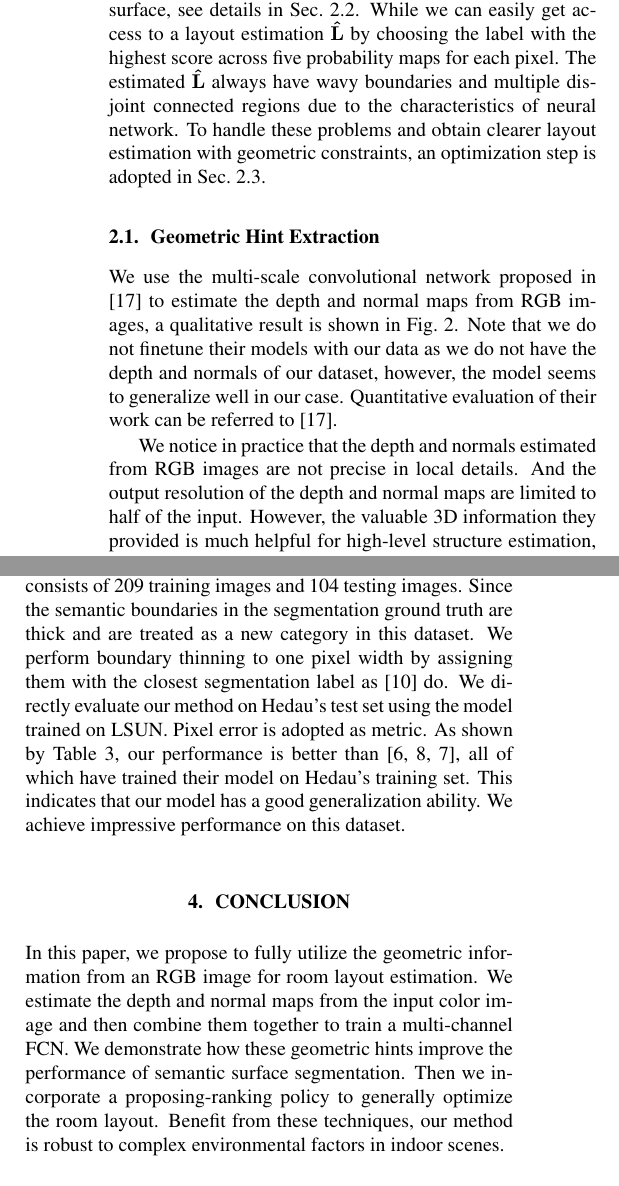
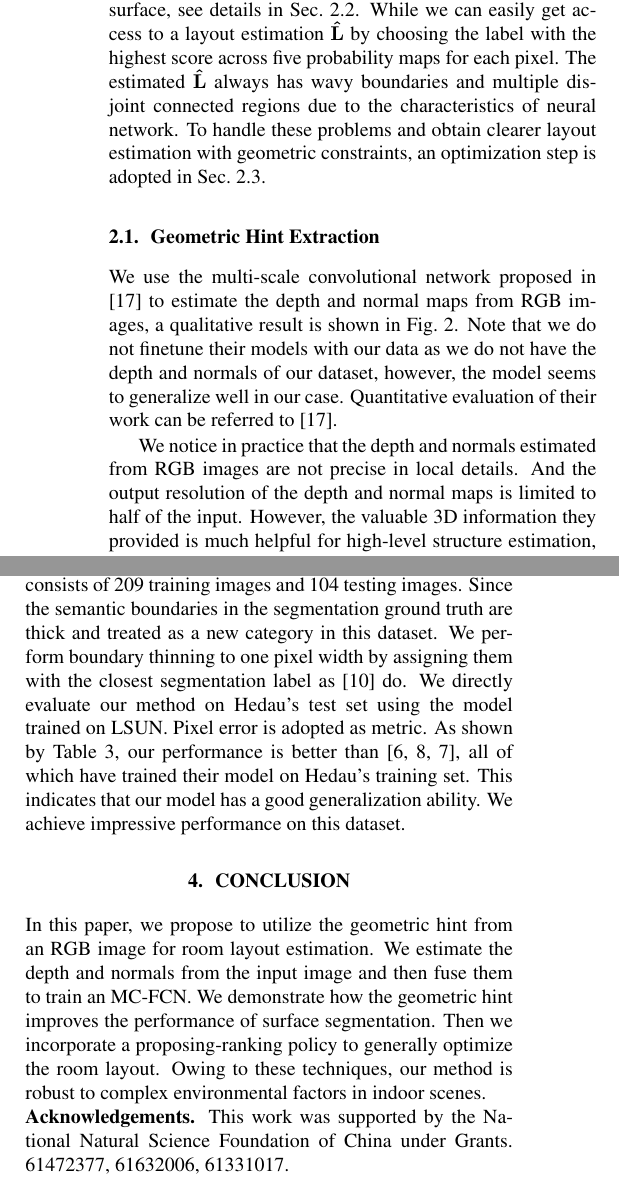
Before and after one commit to rfdeng/ICIP2018-Layout, a LaTeX paper (ICIPlayout.tex, which reads paper/CONCLUSIONS.tex, paper/METHODOLOGY.tex, paper/RESULTS.tex): two parts of the columns of pages 2 and 4 of 5, joined at a grey line, cut so that both start at the same text. Compiled offline with pdfLaTeX.

Commit message:
minor revision, add acknowledgement

```diff
--- a/paper/CONCLUSIONS.tex
+++ b/paper/CONCLUSIONS.tex
@@ -1,4 +1,7 @@
 \section{CONCLUSION}
 \label{sec:Con}
 
-In this paper, we propose to fully utilize the geometric information from an RGB image for room layout estimation. We estimate the depth and normal maps from the input color image and then combine them together to train a multi-channel FCN. We demonstrate how these geometric hints improve the performance of semantic surface segmentation. Then we incorporate a proposing-ranking policy to generally optimize the room layout. Benefit from these techniques, our method is robust to complex environmental factors in indoor scenes.
+In this paper, we propose to utilize the geometric hint from an RGB image for room layout estimation. We estimate the depth and normals from the input image and then fuse them to train an MC-FCN. We demonstrate how the geometric hint improves the performance of surface segmentation. Then we incorporate a proposing-ranking policy to generally optimize the room layout. Owing to these techniques, our method is robust to complex environmental factors in indoor scenes.
+
+
+\noindent\textbf{Acknowledgements.} This work was supported by the National Natural Science Foundation of China under Grants. 61472377, 61632006, 61331017.
--- a/paper/METHODOLOGY.tex
+++ b/paper/METHODOLOGY.tex
@@ -21,7 +21,7 @@ We first estimate a depth map $D_{I}$ and a normal map $N_{I}$ from the input im
 After that, to integrate the information from the input RGB image together with the geometric hint, a multi-channel fully convolutional network (MC-FCN) is trained. The MC-FCN is applied to predict five probability maps, each of which describes the probability of a pixel belonging a specific layout surface, see details in Sec.~\ref{sec:surfacelabel}.
 %step 3: optimization
 While we can easily get access to a layout estimation $\vb{\hat{L}}$ by choosing the label with the highest score across five probability maps for each pixel.
-The estimated $\vb{\hat{L}}$ always have wavy boundaries and multiple disjoint connected regions due to the characteristics of neural network. To handle these problems and obtain clearer layout estimation with geometric constraints, an optimization step is adopted in Sec.~\ref{sec:optimization}.
+The estimated $\vb{\hat{L}}$ always has wavy boundaries and multiple disjoint connected regions due to the characteristics of neural network. To handle these problems and obtain clearer layout estimation with geometric constraints, an optimization step is adopted in Sec.~\ref{sec:optimization}.
 
 
 \subsection{Geometric Hint Extraction}
@@ -37,7 +37,7 @@ We use the multi-scale convolutional network proposed in \cite{eigen2015predicti
 	\label{fig:depthandnormal}
 \end{figure}
 
-We notice in practice that the depth and normals estimated from RGB images are not precise in local details. And the output resolution of the depth and normal maps are limited to half of the input. However, the valuable 3D information they provided is much helpful for high-level structure estimation, especially in messy scenes.
+We notice in practice that the depth and normals estimated from RGB images are not precise in local details. And the output resolution of the depth and normal maps is limited to half of the input. However, the valuable 3D information they provided is much helpful for high-level structure estimation, especially in messy scenes.
 %
 As analysed in Sec.~\ref{sec:ablation}, depth and normals can serve as hints tending to merge big planes together under the interference factors like clutter and occlusion.
 %
--- a/paper/RESULTS.tex
+++ b/paper/RESULTS.tex
@@ -78,7 +78,7 @@ Which formulation is better for room layout estimation remains an open question,
 
 \subsection{Hedau Results}
 \label{sec:Hedau}
-We also conduct experiment on Hedau's \cite{hedau2009recovering} dataset, which consists of 209 training images and 104 testing images. Since the semantic boundaries in the segmentation ground truth are thick and are treated as a new category in this dataset. We perform boundary thinning to one pixel width by assigning them with the closest segmentation label as \cite{LeeRoomNet17} do. We directly evaluate our method on Hedau's test set using the model trained on LSUN. Pixel error is adopted as metric. As shown by Table~\ref{table:comparison-hedau}, our performance is better than \cite{mallya2015learning,zhang2017learning,ren2016coarse}, all of which have trained their model on Hedau's training set. This indicates that our model has a good generalization ability. We achieve impressive performance on this dataset.
+We also conduct experiment on Hedau's \cite{hedau2009recovering} dataset, which consists of 209 training images and 104 testing images. Since the semantic boundaries in the segmentation ground truth are thick and treated as a new category in this dataset. We perform boundary thinning to one pixel width by assigning them with the closest segmentation label as \cite{LeeRoomNet17} do. We directly evaluate our method on Hedau's test set using the model trained on LSUN. Pixel error is adopted as metric. As shown by Table~\ref{table:comparison-hedau}, our performance is better than \cite{mallya2015learning,zhang2017learning,ren2016coarse}, all of which have trained their model on Hedau's training set. This indicates that our model has a good generalization ability. We achieve impressive performance on this dataset.
 
 \begin{table}
 	\centering
```
Also changed, not shown: paper/INTRODUCTION.tex (+1 -1 lines), paper/METHODOLOGY.tex (4 more changed lines).
